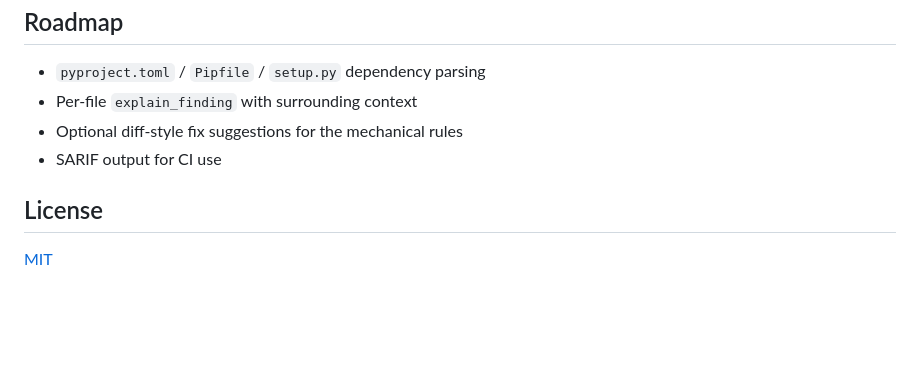
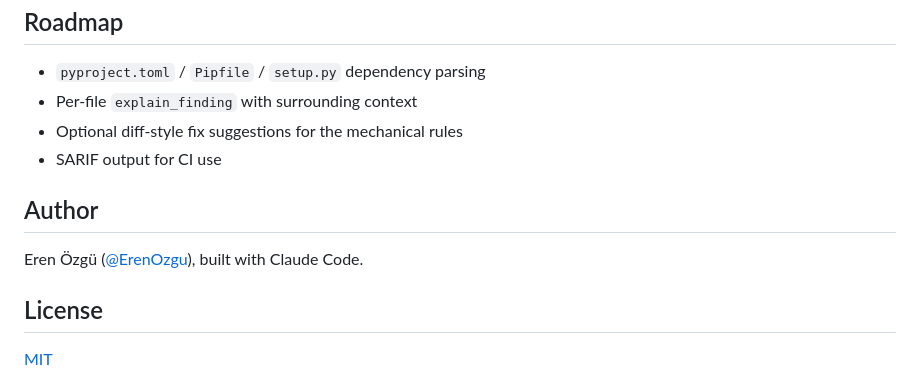
Before and after one commit to ErenOzgu/legacy-modernizer-mcp, a Markdown page: README.md, the part around the change. Rendered like a GitHub page; blank space fills up the shorter version.

Commit message:
README: add author section
Co-Authored-By: Claude Sonnet 5.5 <noreply@anthropic.com>
Claude-Session: https://claude.ai/code/session_019Gak98aFRwWu8AguXxgsKz

```diff
--- a/README.md
+++ b/README.md
@@ -213,6 +213,10 @@ Adding a rule: append a `Rule(...)` to the right list in `src/legacy_modernizer_
 - Optional diff-style fix suggestions for the mechanical rules
 - SARIF output for CI use
 
+## Author
+
+Eren Özgü ([@ErenOzgu](https://github.com/ErenOzgu)), built with Claude Code.
+
 ## License
 
 [MIT](LICENSE)
```
